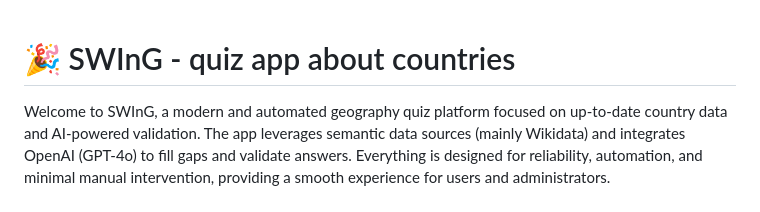
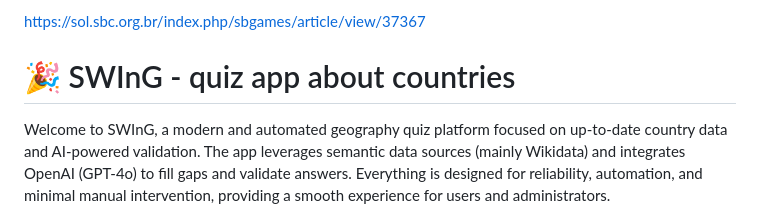
Before and after one commit to GSimCog/swing, a Markdown page: README.md, the part around the change. GitHub-like rendering.

Commit message:
Add reference link to README

```diff
--- a/README.md
+++ b/README.md
@@ -1,3 +1,5 @@
+https://sol.sbc.org.br/index.php/sbgames/article/view/37367
+
 # 🎉 SWInG - quiz app about countries
 
 Welcome to SWInG, a modern and automated geography quiz platform focused on up-to-date country data and AI-powered validation. The app leverages semantic data sources (mainly Wikidata) and integrates OpenAI (GPT-4o) to fill gaps and validate answers. Everything is designed for reliability, automation, and minimal manual intervention, providing a smooth experience for users and administrators.
```
